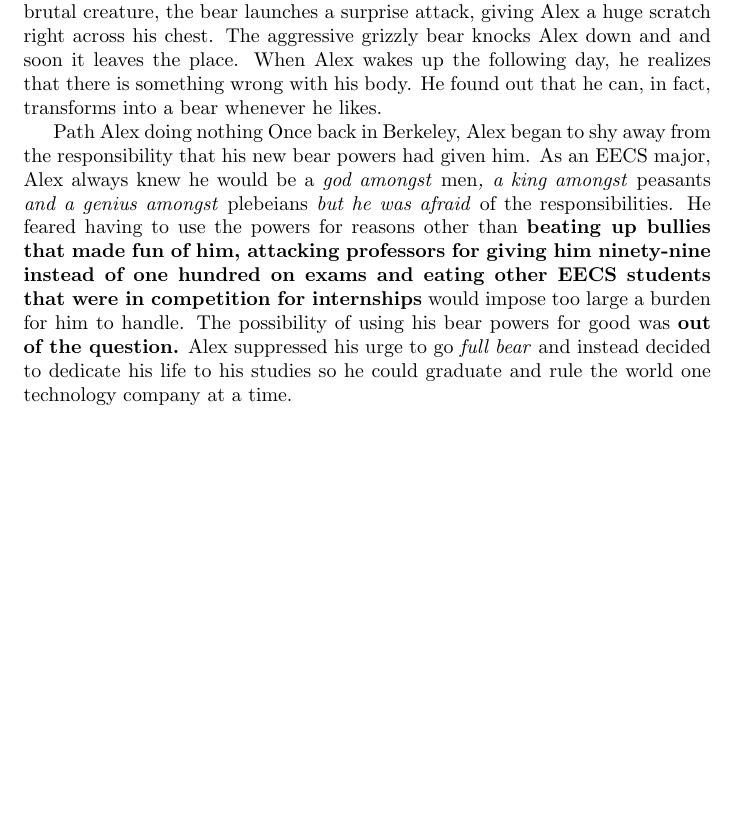
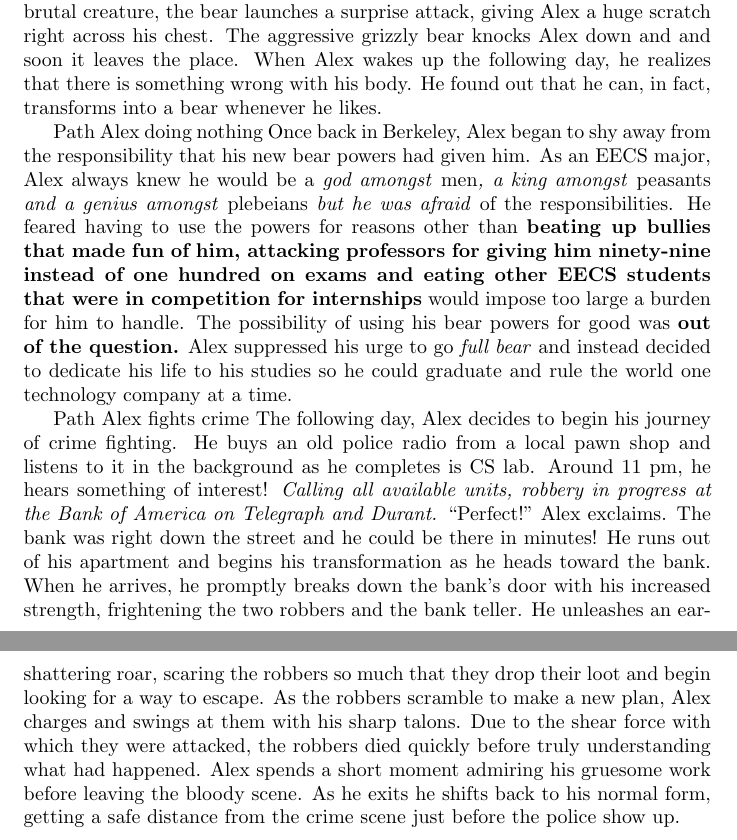
Before and after one commit to hihihowru/DSS-Instant-runoff-voting, a LaTeX document (new_Story.tex): part of the page before the commit and two parts of pages 1 and 2 of 2 after it, the two joined at a grey line, cut so that both start at the same text, the shorter picture padded with empty space. Compiled offline with pdfLaTeX.

Commit message:
crime fighting branch

```diff
--- a/new_Story.tex
+++ b/new_Story.tex
@@ -8,4 +8,17 @@ Alex is a senior majoring in EECS at UC Berkeley. He loves \textbf{\textit{Hikin
 Path Alex doing nothing
 Once back in Berkeley, Alex began to shy away from the responsibility that his new bear powers had given him. As an EECS major, Alex always knew he would be a \textit {god amongst \emph {men}, a king amongst \emph {peasants} and a genius amongst \emph {plebeians} but he was afraid} of the responsibilities. He feared having to use the powers for reasons other than \textbf {beating up bullies that made fun of him, attacking professors for giving him ninety-nine instead of one hundred on exams and eating other EECS students that were in competition for internships} would impose too large a burden for him to handle. The possibility of using his bear powers for good was \textbf {out of the question.} Alex suppressed his urge to go \textit {full bear} and instead decided to dedicate his life to his studies so he could graduate and rule the world one technology company at a time.
 
+
+
+
+
+
+
+
+
+
+Path Alex fights crime
+The following day, Alex decides to begin his journey of crime fighting. He buys an old police radio from a local pawn shop and listens to it in the background as he completes is CS lab. Around 11 pm, he hears something of interest! \textit{Calling all available units, robbery in progress at the Bank of America on Telegraph and Durant.} “Perfect!” Alex exclaims. The bank was right down the street and he could be there in minutes! He runs out of his apartment and begins his transformation as he heads toward the bank. When he arrives, he promptly breaks down the bank’s door with his increased strength, frightening the two robbers and the bank teller. He unleashes an ear-shattering roar, scaring the robbers so much that they drop their loot and begin looking for a way to escape. As the robbers scramble to make a new plan, Alex charges and swings at them with his sharp talons. Due to the shear force with which they were attacked, the robbers died quickly before truly understanding what had happened. Alex spends a short moment admiring his gruesome work before leaving the bloody scene. As he exits he shifts back to his normal form, getting a safe distance from the crime scene just before the police show up.
+
+
 \end{document}
```
